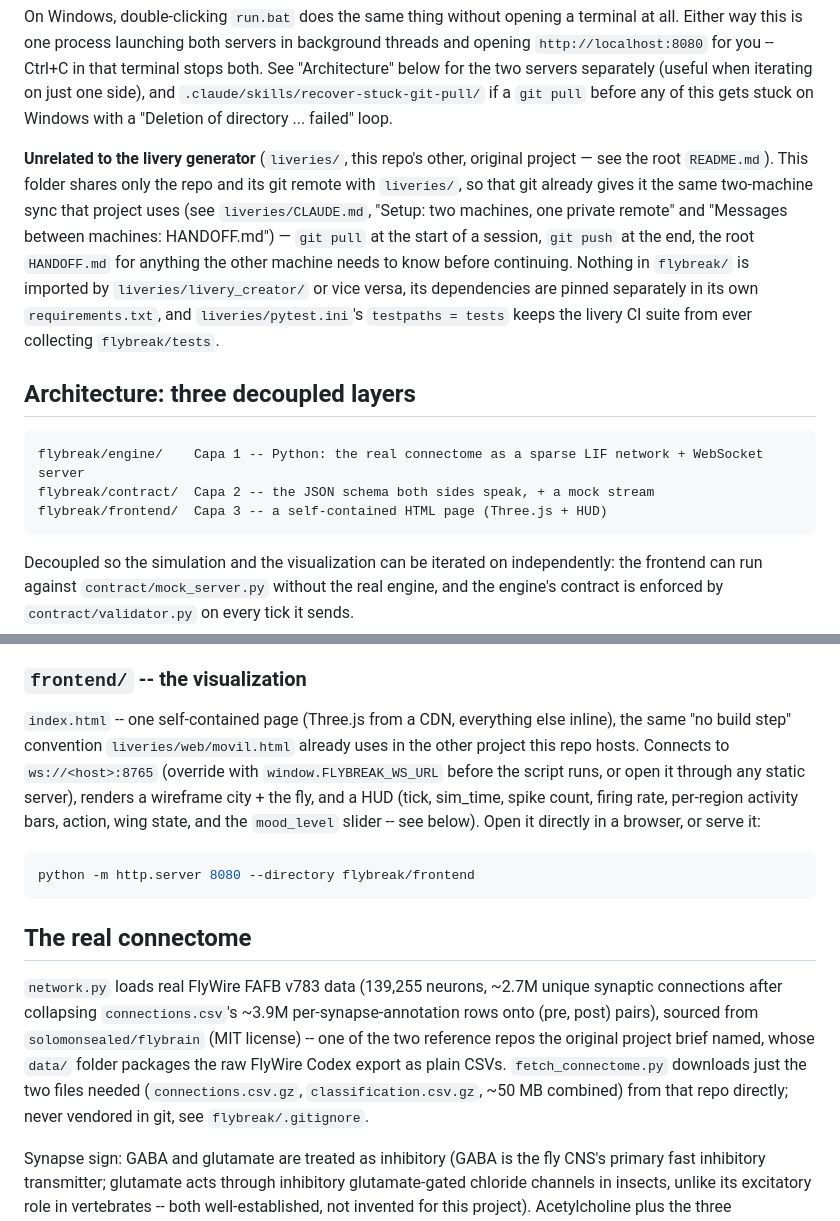
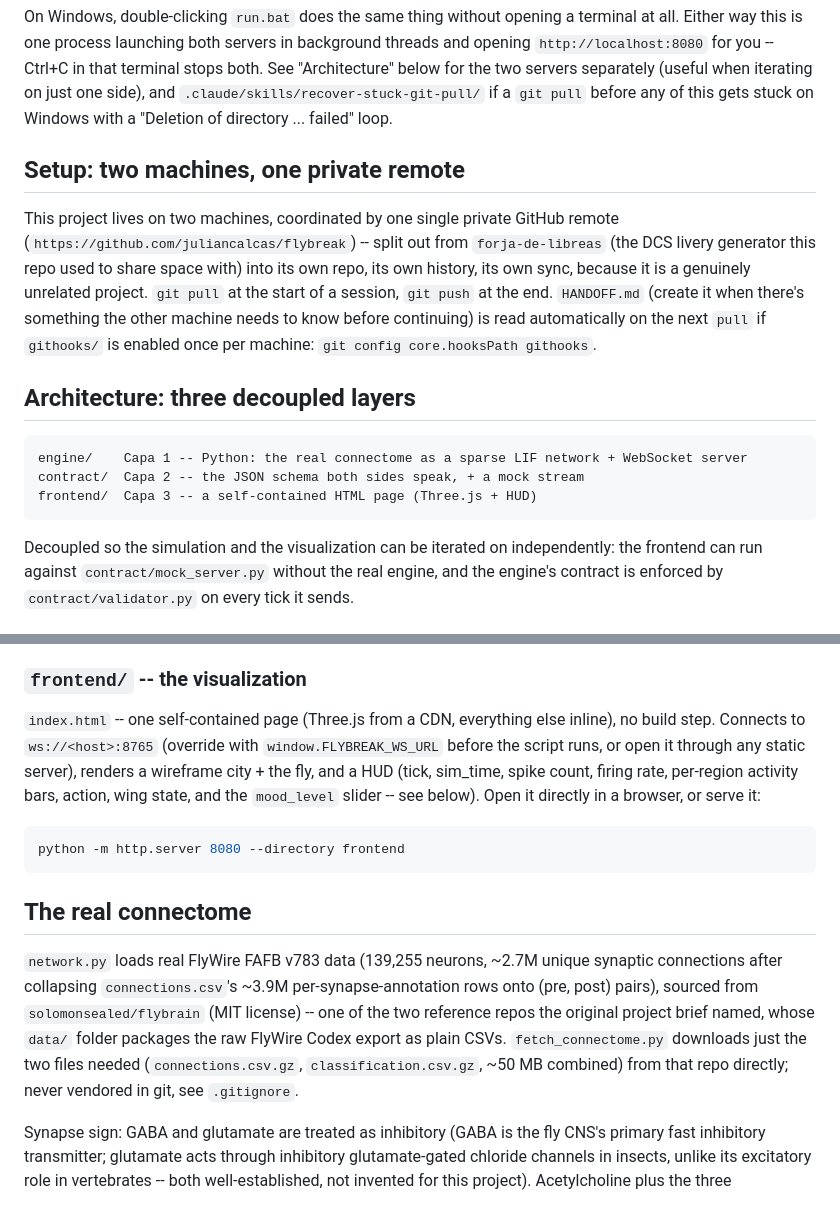
Before and after one commit to juliancalcas/flybreak, a Markdown page: README.md, 2 parts joined by grey strips. Rendered like a GitHub page.

````diff
--- a/README.md
+++ b/README.md
@@ -29,24 +29,24 @@ servers separately (useful when iterating on just one side), and
 `.claude/skills/recover-stuck-git-pull/` if a `git pull` before any of this
 gets stuck on Windows with a "Deletion of directory ... failed" loop.
 
-**Unrelated to the livery generator** (`liveries/`, this repo's other,
-original project — see the root `README.md`). This folder shares only the
-repo and its git remote with `liveries/`, so that git already gives it the
-same two-machine sync that project uses (see `liveries/CLAUDE.md`, "Setup:
-two machines, one private remote" and "Messages between machines:
-HANDOFF.md") — `git pull` at the start of a session, `git push` at the end,
-the root `HANDOFF.md` for anything the other machine needs to know before
-continuing. Nothing in `flybreak/` is imported by `liveries/livery_creator/`
-or vice versa, its dependencies are pinned separately in its own
-`requirements.txt`, and `liveries/pytest.ini`'s `testpaths = tests`
-keeps the livery CI suite from ever collecting `flybreak/tests`.
+## Setup: two machines, one private remote
+
+This project lives on two machines, coordinated by one single private
+GitHub remote (`https://github.com/juliancalcas/flybreak`) -- split out
+from `forja-de-libreas` (the DCS livery generator this repo used to share
+space with) into its own repo, its own history, its own sync, because it
+is a genuinely unrelated project. `git pull` at the start of a session,
+`git push` at the end. `HANDOFF.md` (create it when there's something the
+other machine needs to know before continuing) is read automatically on
+the next `pull` if `githooks/` is enabled once per machine:
+`git config core.hooksPath githooks`.
 
 ## Architecture: three decoupled layers
 
 ```
-flybreak/engine/    Capa 1 -- Python: the real connectome as a sparse LIF network + WebSocket server
-flybreak/contract/  Capa 2 -- the JSON schema both sides speak, + a mock stream
-flybreak/frontend/  Capa 3 -- a self-contained HTML page (Three.js + HUD)
+engine/    Capa 1 -- Python: the real connectome as a sparse LIF network + WebSocket server
+contract/  Capa 2 -- the JSON schema both sides speak, + a mock stream
+frontend/  Capa 3 -- a self-contained HTML page (Three.js + HUD)
 ```
 
 Decoupled so the simulation and the visualization can be iterated on
@@ -117,8 +117,7 @@ needed.
 ### `frontend/` -- the visualization
 
 `index.html` -- one self-contained page (Three.js from a CDN, everything
-else inline), the same "no build step" convention `liveries/web/movil.html`
-already uses in the other project this repo hosts. Connects to
+else inline), no build step. Connects to
 `ws://<host>:8765` (override with
 `window.FLYBREAK_WS_URL` before the script runs, or open it through any
 static server), renders a wireframe city + the fly, and a HUD (tick,
@@ -127,7 +126,7 @@ state, and the `mood_level` slider -- see below). Open it directly in a
 browser, or serve it:
 
 ```bash
-python -m http.server 8080 --directory flybreak/frontend
+python -m http.server 8080 --directory frontend
 ```
 
 ## The real connectome
@@ -140,7 +139,7 @@ the original project brief named, whose `data/` folder packages the raw
 FlyWire Codex export as plain CSVs. `fetch_connectome.py` downloads just
 the two files needed (`connections.csv.gz`, `classification.csv.gz`, ~50
 MB combined) from that repo directly; never vendored in git, see
-`flybreak/.gitignore`.
+`.gitignore`.
 
 Synapse sign: GABA and glutamate are treated as inhibitory (GABA is the
 fly CNS's primary fast inhibitory transmitter; glutamate acts through
````
Also changed, not shown: HANDOFF.md (added, +62 -0 lines).
